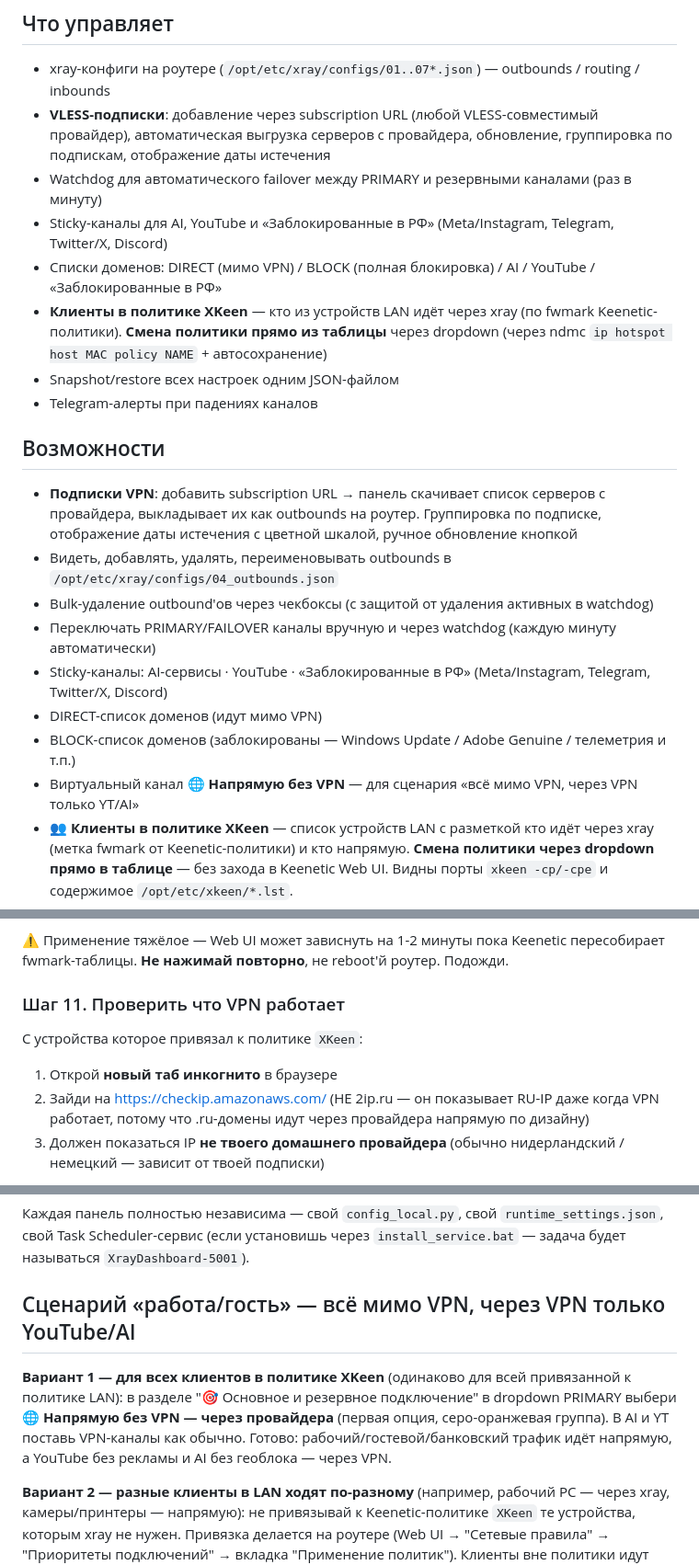
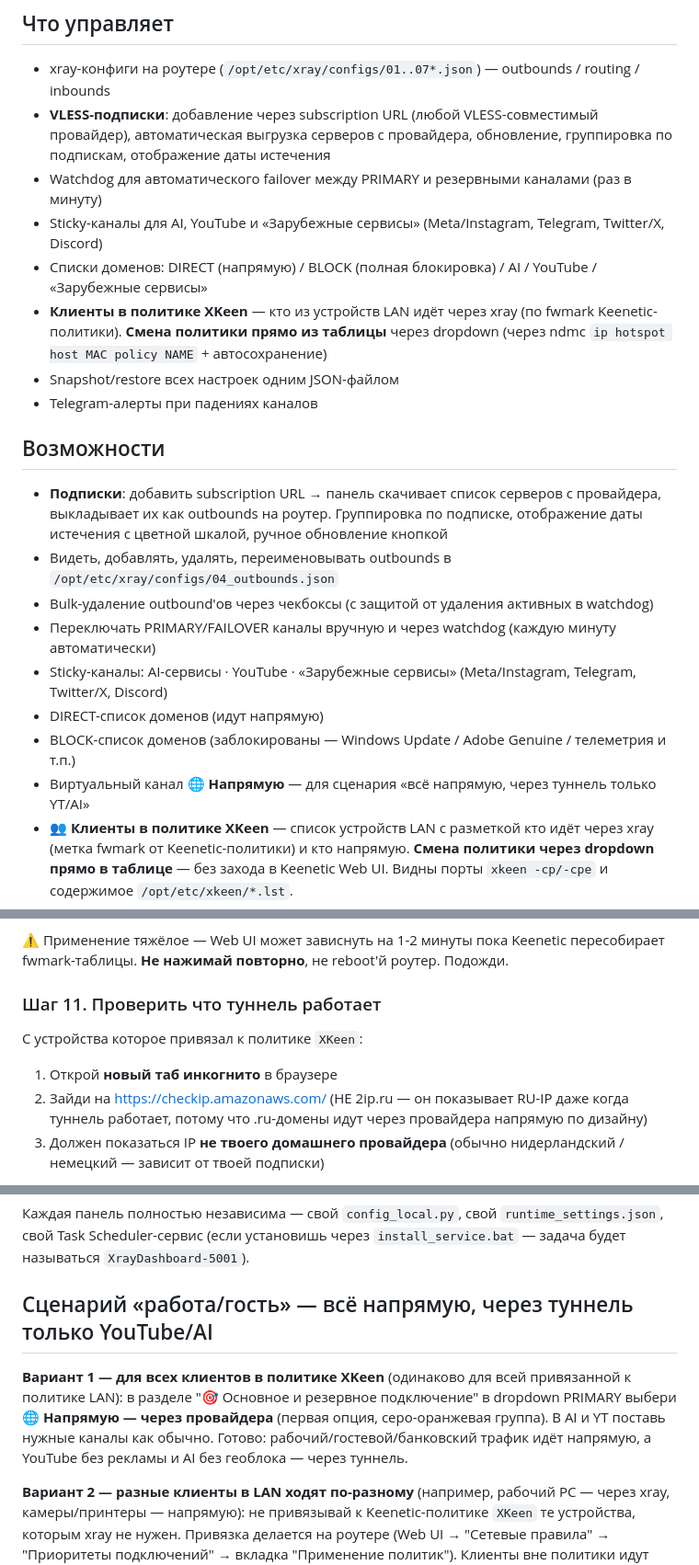
Before and after one commit to yuran2000/xkeen-windows-dashboard, a Markdown page: README.md, 3 parts joined by grey strips. Shown at 92% size. Drawn GitHub-style.

Commit message:
v1.0.69: Канал «Заблокированные в РФ» переименован в «Зарубежные сервисы»; категория сайдбара «Каналы / VPN» → «Каналы». Формулировки описаний каналов и справки обобщены. Скриншот в README обновлён.

```diff
--- a/README.md
+++ b/README.md
@@ -134,22 +134,22 @@ config_local.example.py (defaults, embedded в exe)
 - xray-конфиги на роутере (`/opt/etc/xray/configs/01..07*.json`) — outbounds / routing / inbounds
 - **VLESS-подписки**: добавление через subscription URL (любой VLESS-совместимый провайдер), автоматическая выгрузка серверов с провайдера, обновление, группировка по подпискам, отображение даты истечения
 - Watchdog для автоматического failover между PRIMARY и резервными каналами (раз в минуту)
-- Sticky-каналы для AI, YouTube и «Заблокированные в РФ» (Meta/Instagram, Telegram, Twitter/X, Discord)
-- Списки доменов: DIRECT (мимо VPN) / BLOCK (полная блокировка) / AI / YouTube / «Заблокированные в РФ»
+- Sticky-каналы для AI, YouTube и «Зарубежные сервисы» (Meta/Instagram, Telegram, Twitter/X, Discord)
+- Списки доменов: DIRECT (напрямую) / BLOCK (полная блокировка) / AI / YouTube / «Зарубежные сервисы»
 - **Клиенты в политике XKeen** — кто из устройств LAN идёт через xray (по fwmark Keenetic-политики). **Смена политики прямо из таблицы** через dropdown (через ndmc `ip hotspot host MAC policy NAME` + автосохранение)
 - Snapshot/restore всех настроек одним JSON-файлом
 - Telegram-алерты при падениях каналов
 
 ## Возможности
 
-- **Подписки VPN**: добавить subscription URL → панель скачивает список серверов с провайдера, выкладывает их как outbounds на роутер. Группировка по подписке, отображение даты истечения с цветной шкалой, ручное обновление кнопкой
+- **Подписки**: добавить subscription URL → панель скачивает список серверов с провайдера, выкладывает их как outbounds на роутер. Группировка по подписке, отображение даты истечения с цветной шкалой, ручное обновление кнопкой
 - Видеть, добавлять, удалять, переименовывать outbounds в `/opt/etc/xray/configs/04_outbounds.json`
 - Bulk-удаление outbound'ов через чекбоксы (с защитой от удаления активных в watchdog)
 - Переключать PRIMARY/FAILOVER каналы вручную и через watchdog (каждую минуту автоматически)
-- Sticky-каналы: AI-сервисы · YouTube · «Заблокированные в РФ» (Meta/Instagram, Telegram, Twitter/X, Discord)
-- DIRECT-список доменов (идут мимо VPN)
+- Sticky-каналы: AI-сервисы · YouTube · «Зарубежные сервисы» (Meta/Instagram, Telegram, Twitter/X, Discord)
+- DIRECT-список доменов (идут напрямую)
 - BLOCK-список доменов (заблокированы — Windows Update / Adobe Genuine / телеметрия и т.п.)
-- Виртуальный канал **🌐 Напрямую без VPN** — для сценария «всё мимо VPN, через VPN только YT/AI»
+- Виртуальный канал **🌐 Напрямую** — для сценария «всё напрямую, через туннель только YT/AI»
 - **👥 Клиенты в политике XKeen** — список устройств LAN с разметкой кто идёт через xray (метка fwmark от Keenetic-политики) и кто напрямую. **Смена политики через dropdown прямо в таблице** — без захода в Keenetic Web UI. Видны порты `xkeen -cp/-cpe` и содержимое `/opt/etc/xkeen/*.lst`.
 - Бэкап и восстановление всех XKeen-настроек одним JSON-файлом
 - Telegram-алерты при падениях (опционально)
@@ -310,12 +310,12 @@ http://localhost:5000
 
 ⚠ Применение тяжёлое — Web UI может зависнуть на 1-2 минуты пока Keenetic пересобирает fwmark-таблицы. **Не нажимай повторно**, не reboot'й роутер. Подожди.
 
-### Шаг 11. Проверить что VPN работает
+### Шаг 11. Проверить что туннель работает
 
 С устройства которое привязал к политике `XKeen`:
 
 1. Открой **новый таб инкогнито** в браузере
-2. Зайди на https://checkip.amazonaws.com/ (НЕ 2ip.ru — он показывает RU-IP даже когда VPN работает, потому что .ru-домены идут через провайдера напрямую по дизайну)
+2. Зайди на https://checkip.amazonaws.com/ (НЕ 2ip.ru — он показывает RU-IP даже когда туннель работает, потому что .ru-домены идут через провайдера напрямую по дизайну)
 3. Должен показаться IP **не твоего домашнего провайдера** (обычно нидерландский / немецкий — зависит от твоей подписки)
 
 Если показывает домашний IP — что-то не так. В панели в разделе «🚑 Восстановление и диагностика» — кнопка диагностики покажет где проблема.
@@ -489,13 +489,13 @@ cd xray-dashboard-work
 
 Каждая панель полностью независима — свой `config_local.py`, свой `runtime_settings.json`, свой Task Scheduler-сервис (если установишь через `install_service.bat` — задача будет называться `XrayDashboard-5001`).
 
-## Сценарий «работа/гость» — всё мимо VPN, через VPN только YouTube/AI
+## Сценарий «работа/гость» — всё напрямую, через туннель только YouTube/AI
 
 **Вариант 1 — для всех клиентов в политике XKeen** (одинаково для всей привязанной к политике LAN):
 в разделе "🎯 Основное и резервное подключение" в dropdown PRIMARY выбери
-**🌐 Напрямую без VPN — через провайдера** (первая опция, серо-оранжевая группа).
-В AI и YT поставь VPN-каналы как обычно. Готово: рабочий/гостевой/банковский трафик
-идёт напрямую, а YouTube без рекламы и AI без геоблока — через VPN.
+**🌐 Напрямую — через провайдера** (первая опция, серо-оранжевая группа).
+В AI и YT поставь нужные каналы как обычно. Готово: рабочий/гостевой/банковский трафик
+идёт напрямую, а YouTube без рекламы и AI без геоблока — через туннель.
 
 **Вариант 2 — разные клиенты в LAN ходят по-разному** (например, рабочий PC — через xray, камеры/принтеры — напрямую): не привязывай к Keenetic-политике `XKeen` те устройства, которым xray не нужен. Привязка делается на роутере (Web UI → "Сетевые правила" → "Приоритеты подключений" → вкладка "Применение политик"). Клиенты вне политики идут через провайдера мимо iptables-перехвата XKeen и не грузят CPU роутера. Состав политики виден в панели в секции **"👥 Клиенты в политике XKeen"**.
 
```
Also changed, not shown: other parts of README.md (+7 -7 lines), docs/screenshot.png, 1 other file.
